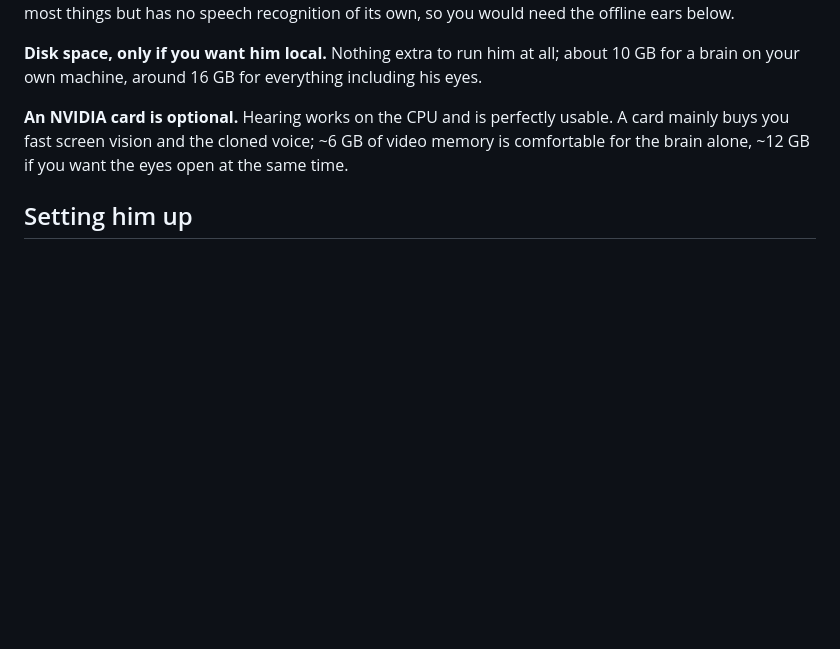
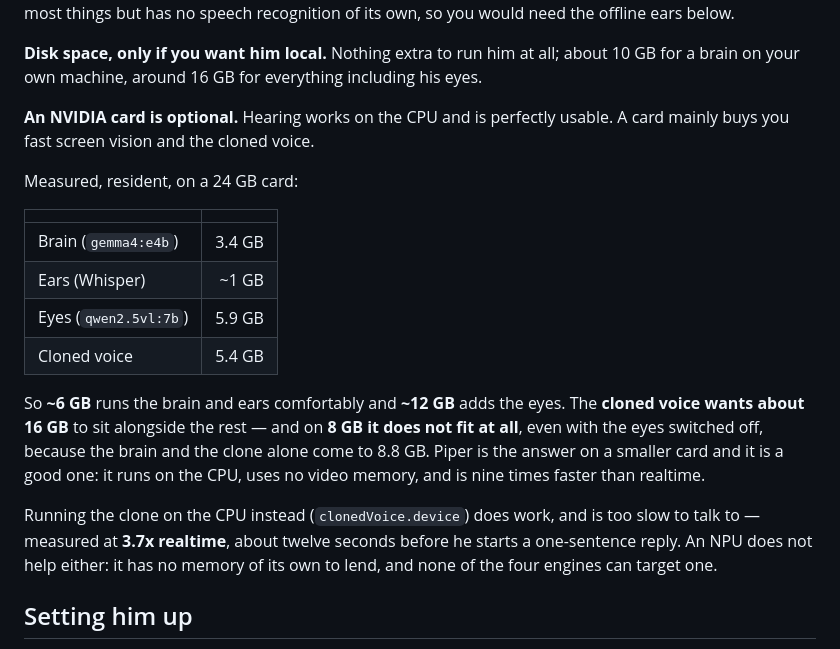
Before and after one commit to BakeryBread66/Greg-Tv-voice-assistant, a Markdown page: README.md, the part around the change. Rendered like a GitHub page; blank space fills up the shorter version.

Commit message:
Say what the cloned voice actually costs in video memory
The README said "~6 GB for the brain alone, ~12 GB with the eyes open" and never
mentioned the cloned voice at all — which is the largest single thing on the
card after the eyes, at 5.4 GB. Somebody with an 8 GB card read that, installed
the clone, and could not work out why it would not start.

The real table is in there now, and so are the two answers people reach for when
it does not fit, both measured rather than guessed:

CPU: works, and is too slow to talk to. 3.7x realtime — 12.0s to speak a
sentence of weather, 7.4s to say "Timer set." Against CUDA at ~1.3x and Piper at
~0.1x. Fine for a phrase that lands in the speech cache, useless for a language
model, which rarely says the same sentence twice.

NPU: cannot help, and the reason is not the one people expect. It is not that
Greg blocks it — clonedVoice.device is passed to PyTorch with no validation at
all, so any string reaches it. It is that an NPU has no memory of its own to
lend, and none of the four engines can target one anyway.

On 8 GB the honest answer is Piper: CPU, no video memory, nine times faster than
realtime.

Co-Authored-By: Claude Opus 5 <noreply@anthropic.com>

```diff
--- a/README.md
+++ b/README.md
@@ -45,9 +45,28 @@ about 10 GB for a brain on your own machine, around 16 GB for everything
 including his eyes.
 
 **An NVIDIA card is optional.** Hearing works on the CPU and is perfectly
-usable. A card mainly buys you fast screen vision and the cloned voice; ~6 GB of
-video memory is comfortable for the brain alone, ~12 GB if you want the eyes
-open at the same time.
+usable. A card mainly buys you fast screen vision and the cloned voice.
+
+Measured, resident, on a 24 GB card:
+
+| | |
+| --- | ---: |
+| Brain (`gemma4:e4b`) | 3.4 GB |
+| Ears (Whisper) | ~1 GB |
+| Eyes (`qwen2.5vl:7b`) | 5.9 GB |
+| Cloned voice | 5.4 GB |
+
+So **~6 GB** runs the brain and ears comfortably and **~12 GB** adds the eyes.
+The **cloned voice wants about 16 GB** to sit alongside the rest — and on **8 GB
+it does not fit at all**, even with the eyes switched off, because the brain and
+the clone alone come to 8.8 GB. Piper is the answer on a smaller card and it is
+a good one: it runs on the CPU, uses no video memory, and is nine times faster
+than realtime.
+
+Running the clone on the CPU instead (`clonedVoice.device`) does work, and is
+too slow to talk to — measured at **3.7x realtime**, about twelve seconds before
+he starts a one-sentence reply. An NPU does not help either: it has no memory of
+its own to lend, and none of the four engines can target one.
 
 ## Setting him up
 
```
